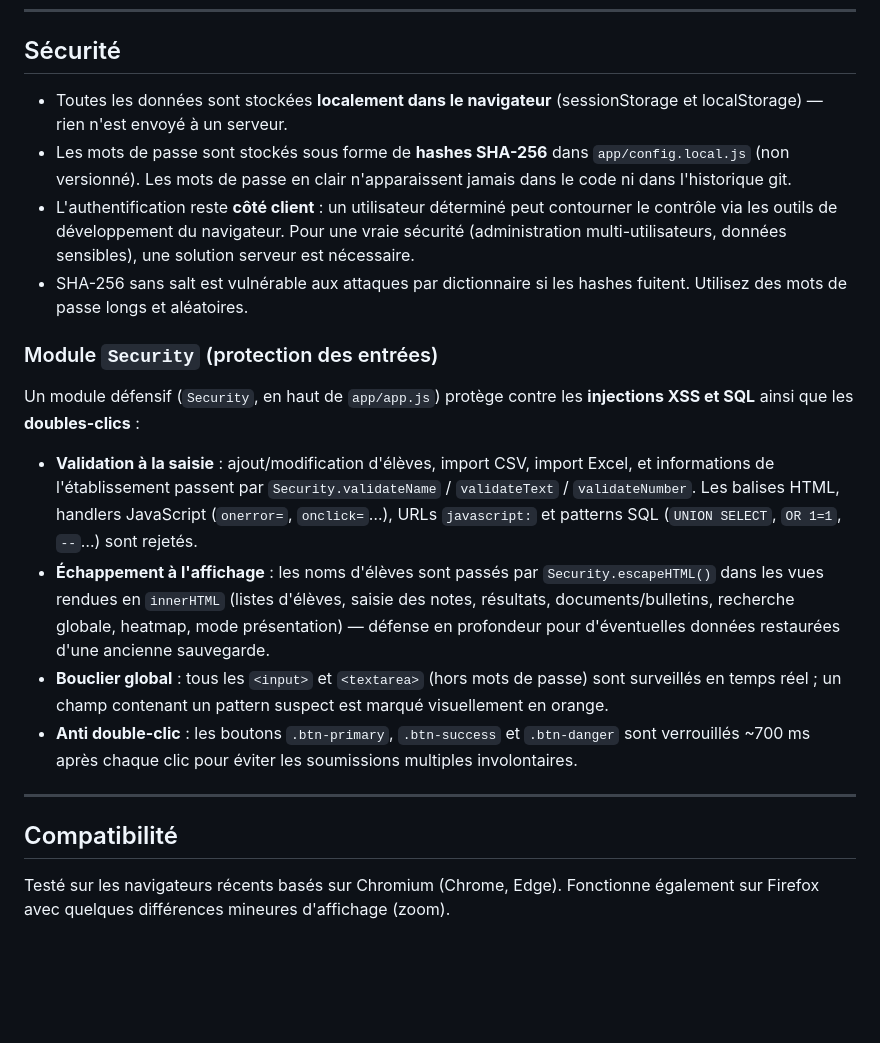
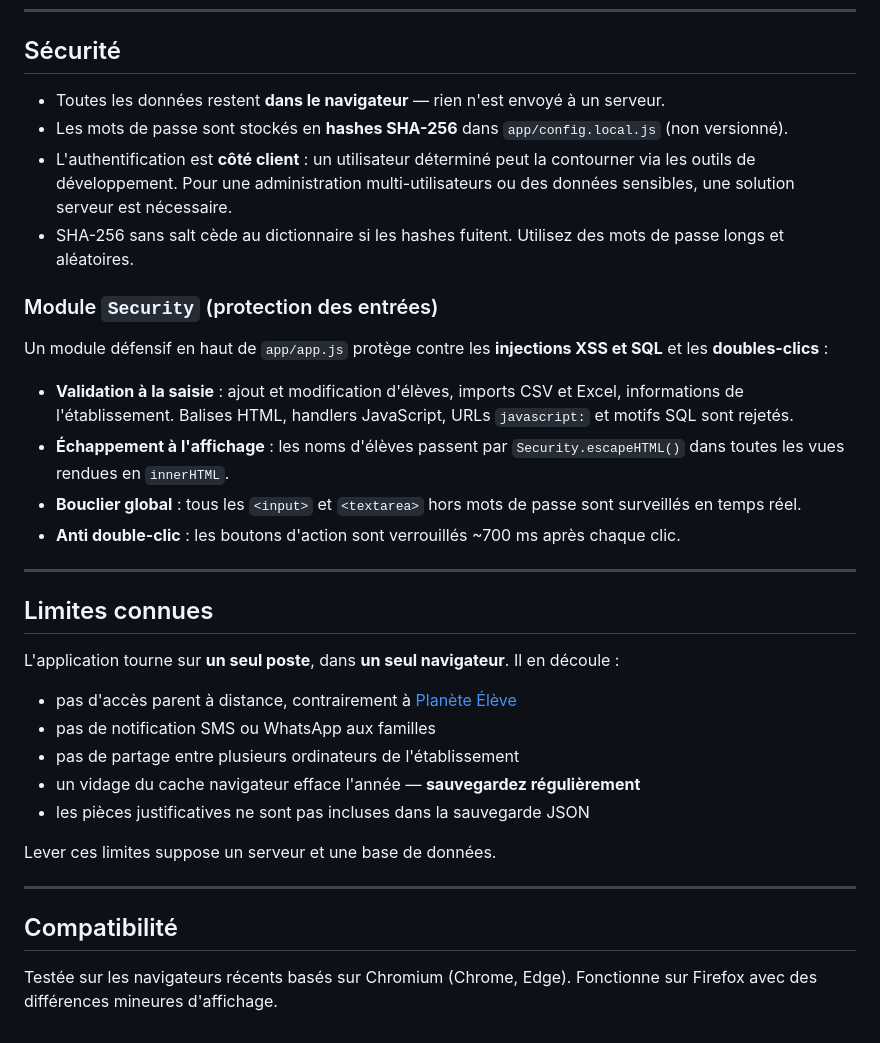
Before and after one commit to cjr23/Gestion-Examens-Blancs, a Markdown page: README.md, the part around one of its changes. Rendered like a GitHub page; blank space fills up the shorter version.

```diff
--- a/README.md
+++ b/README.md
@@ -101,22 +173,36 @@ Tableau de Bord, Élèves, 1er Tour — Notes, Résultats 1er Tour, 2ème Tour
 
 ## Sécurité
 
-- Toutes les données sont stockées **localement dans le navigateur** (sessionStorage et localStorage) — rien n'est envoyé à un serveur.
-- Les mots de passe sont stockés sous forme de **hashes SHA-256** dans `app/config.local.js` (non versionné). Les mots de passe en clair n'apparaissent jamais dans le code ni dans l'historique git.
-- L'authentification reste **côté client** : un utilisateur déterminé peut contourner le contrôle via les outils de développement du navigateur. Pour une vraie sécurité (administration multi-utilisateurs, données sensibles), une solution serveur est nécessaire.
-- SHA-256 sans salt est vulnérable aux attaques par dictionnaire si les hashes fuitent. Utilisez des mots de passe longs et aléatoires.
+- Toutes les données restent **dans le navigateur** — rien n'est envoyé à un serveur.
+- Les mots de passe sont stockés en **hashes SHA-256** dans `app/config.local.js` (non versionné).
+- L'authentification est **côté client** : un utilisateur déterminé peut la contourner via les outils de développement. Pour une administration multi-utilisateurs ou des données sensibles, une solution serveur est nécessaire.
+- SHA-256 sans salt cède au dictionnaire si les hashes fuitent. Utilisez des mots de passe longs et aléatoires.
 
 ### Module `Security` (protection des entrées)
 
-Un module défensif (`Security`, en haut de `app/app.js`) protège contre les **injections XSS et SQL** ainsi que les **doubles-clics** :
+Un module défensif en haut de `app/app.js` protège contre les **injections XSS et SQL** et les **doubles-clics** :
 
-- **Validation à la saisie** : ajout/modification d'élèves, import CSV, import Excel, et informations de l'établissement passent par `Security.validateName` / `validateText` / `validateNumber`. Les balises HTML, handlers JavaScript (`onerror=`, `onclick=`…), URLs `javascript:` et patterns SQL (`UNION SELECT`, `OR 1=1`, `--`…) sont rejetés.
-- **Échappement à l'affichage** : les noms d'élèves sont passés par `Security.escapeHTML()` dans les vues rendues en `innerHTML` (listes d'élèves, saisie des notes, résultats, documents/bulletins, recherche globale, heatmap, mode présentation) — défense en profondeur pour d'éventuelles données restaurées d'une ancienne sauvegarde.
-- **Bouclier global** : tous les `<input>` et `<textarea>` (hors mots de passe) sont surveillés en temps réel ; un champ contenant un pattern suspect est marqué visuellement en orange.
-- **Anti double-clic** : les boutons `.btn-primary`, `.btn-success` et `.btn-danger` sont verrouillés ~700 ms après chaque clic pour éviter les soumissions multiples involontaires.
+- **Validation à la saisie** : ajout et modification d'élèves, imports CSV et Excel, informations de l'établissement. Balises HTML, handlers JavaScript, URLs `javascript:` et motifs SQL sont rejetés.
+- **Échappement à l'affichage** : les noms d'élèves passent par `Security.escapeHTML()` dans toutes les vues rendues en `innerHTML`.
+- **Bouclier global** : tous les `<input>` et `<textarea>` hors mots de passe sont surveillés en temps réel.
+- **Anti double-clic** : les boutons d'action sont verrouillés ~700 ms après chaque clic.
+
+---
+
+## Limites connues
+
+L'application tourne sur **un seul poste**, dans **un seul navigateur**. Il en découle :
+
+- pas d'accès parent à distance, contrairement à [Planète Élève](https://eleve.education.sn/)
+- pas de notification SMS ou WhatsApp aux familles
+- pas de partage entre plusieurs ordinateurs de l'établissement
+- un vidage du cache navigateur efface l'année — **sauvegardez régulièrement**
+- les pièces justificatives ne sont pas incluses dans la sauvegarde JSON
+
+Lever ces limites suppose un serveur et une base de données.
 
 ---
 
 ## Compatibilité
 
-Testé sur les navigateurs récents basés sur Chromium (Chrome, Edge). Fonctionne également sur Firefox avec quelques différences mineures d'affichage (zoom).
+Testée sur les navigateurs récents basés sur Chromium (Chrome, Edge). Fonctionne sur Firefox avec des différences mineures d'affichage.
```
Also changed, not shown: other parts of README.md (+108 -36 lines).
